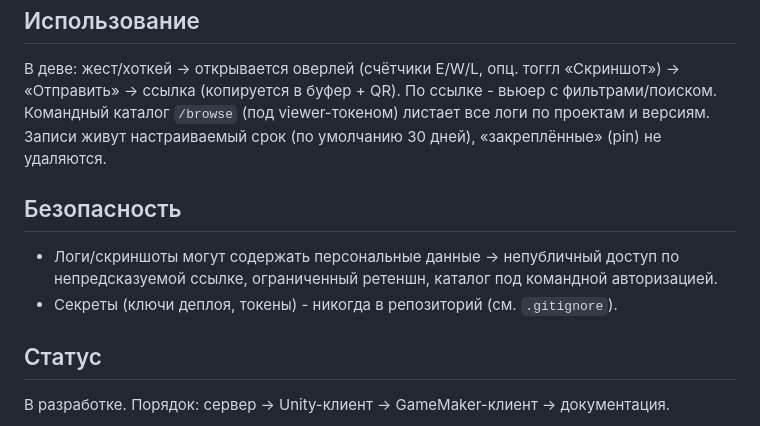
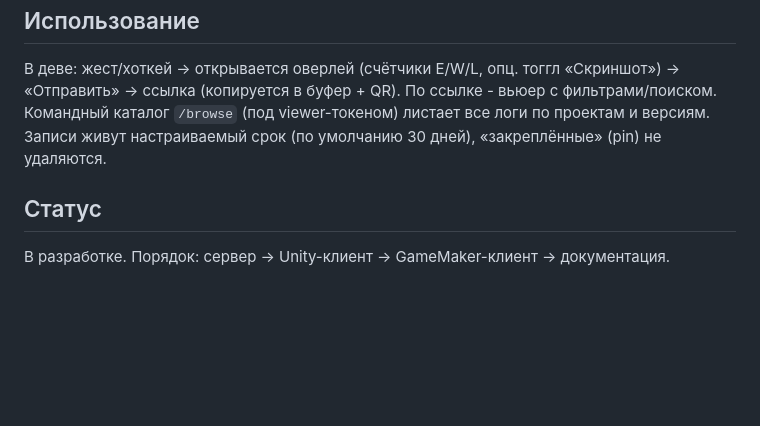
Before and after one commit to AitiX/Fastlogs, a Markdown page: README.md, the part around the change. GitHub-like rendering; blank space fills up the shorter version.

```diff
--- a/README.md
+++ b/README.md
@@ -29,11 +29,6 @@ npm run add-app -- mygame "My Game" 30
 
 В деве: жест/хоткей -> открывается оверлей (счётчики E/W/L, опц. тоггл «Скриншот») -> «Отправить» -> ссылка (копируется в буфер + QR). По ссылке - вьюер с фильтрами/поиском. Командный каталог `/browse` (под viewer-токеном) листает все логи по проектам и версиям. Записи живут настраиваемый срок (по умолчанию 30 дней), «закреплённые» (pin) не удаляются.
 
-## Безопасность
-
-- Логи/скриншоты могут содержать персональные данные -> непубличный доступ по непредсказуемой ссылке, ограниченный ретеншн, каталог под командной авторизацией.
-- Секреты (ключи деплоя, токены) - никогда в репозиторий (см. `.gitignore`).
-
 ## Статус
 
 В разработке. Порядок: сервер -> Unity-клиент -> GameMaker-клиент -> документация.
```
